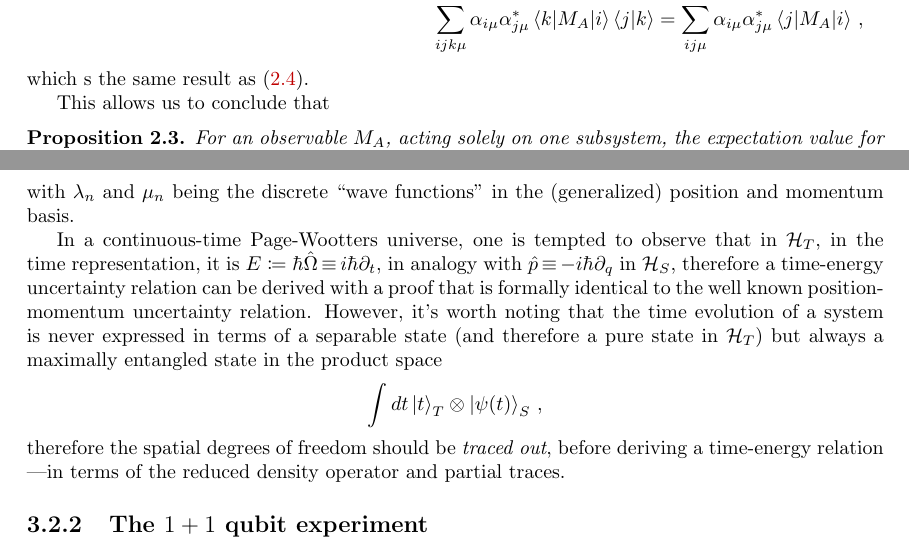
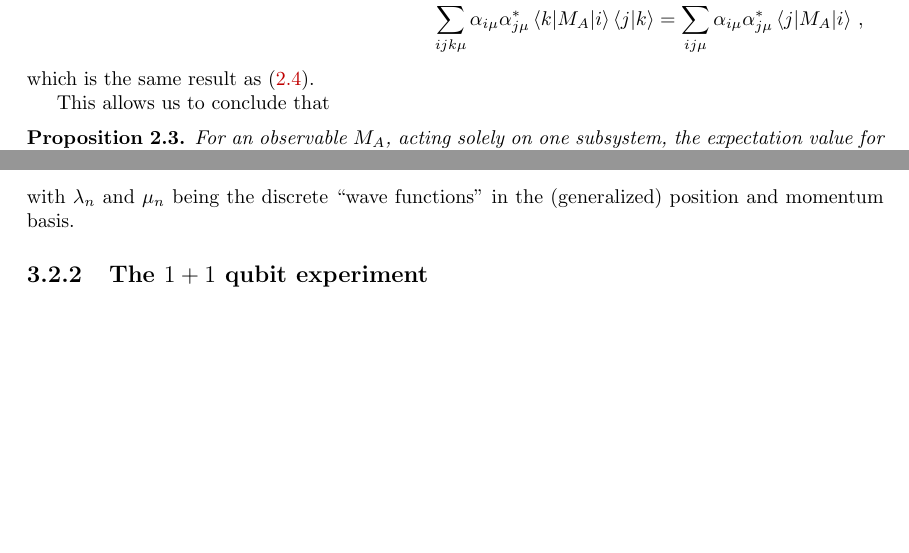
Before and after one commit to gderosa/timeq, a LaTeX thesis (tex/main.tex, which reads tex/decohere/ptr.tex, tex/lib.tex, tex/pw/qubit.tex): two parts of pages 17 and 33 of 72 before the commit and two parts of pages 17 and 33 of 74 after it, joined at a grey line, cut so that both start at the same text, the shorter picture padded with empty space. Compiled offline with pdfLaTeX.

```diff
--- a/tex/decohere/ptr.tex
+++ b/tex/decohere/ptr.tex
@@ -149,7 +149,7 @@
     \sum_{ij\mu} \alpha_{i\mu}\alpha_{j\mu}^{*} \mel{j}{M_A}{i}
     \, \text{,}
 \end{multline*}
-which s the same result as \eqref{eq:exp_subsys}.
+which is the same result as \eqref{eq:exp_subsys}.
 
 This allows us to conclude that
 \begin{proposition}
--- a/tex/lib.tex
+++ b/tex/lib.tex
@@ -44,6 +44,7 @@
 \newcommand{\dbraket}[2]{\left\langle\!\left\langle #1 \middle| #2 \right\rangle\right.}
 \newcommand{\bradket}[2]{\left.\left\langle #1 \middle| #2 \right\rangle\!\right\rangle}
 \newcommand{\dbradket}[2]{\left\langle\!\left\langle #1 \middle| #2 \right\rangle\!\right\rangle}
+\newcommand{\dketdbra}[2]{\left| #1 \left\rangle\!\left\rangle \right\langle\!\right\langle #2 \right|}
 
 \NewEnviron{eqsplit}{\begin{equation}\begin{split}\BODY\end{split}\end{equation}}
 \NewEnviron{eqsplit*}{\begin{equation*}\begin{split}\BODY\end{split}\end{equation*}}
--- a/tex/pw/qubit.tex
+++ b/tex/pw/qubit.tex
@@ -198,23 +198,6 @@
 From state vectors to density matrices and/or mixed states: Von Neumann entroy (wikipedia).
 Subadditivity.
 \fi
-
-In a continuous-time Page-Wootters universe,
-one is tempted to observe that in $\hilb{H}_T$,
-in the time representation, it is $E \eqbydef \hbar\hat{\Omega} \repr i\hbar\partial_{t}$,
-in analogy with $\hat{p} \repr -i\hbar\partial_{q}$ in $\hilb{H}_S$,
-therefore a time-energy uncertainty relation can be derived
-with a proof that is formally identical to the well known
-position-momentum uncertainty relation. However, it's worth
-noting that the time evolution of a system is never expressed
-in terms of a separable state (and therefore a pure state in $\hilb{H}_T$)
-but always a maximally entangled state in the product space
-\begin{equation*}
-  \int dt \ket{t}_T \ox \ket{\psi(t)}_S \, \text{,}
-\end{equation*}
-therefore the spatial degrees of freedom should be \emph{traced out},
-before deriving a time-energy relation
----in terms of the reduced density operator and partial traces.
 
 \subsection{The $1 + 1$ qubit experiment}\label{1qubitExp}
 
```
Also changed, not shown: tex/main.tex (+2 -1 lines).
